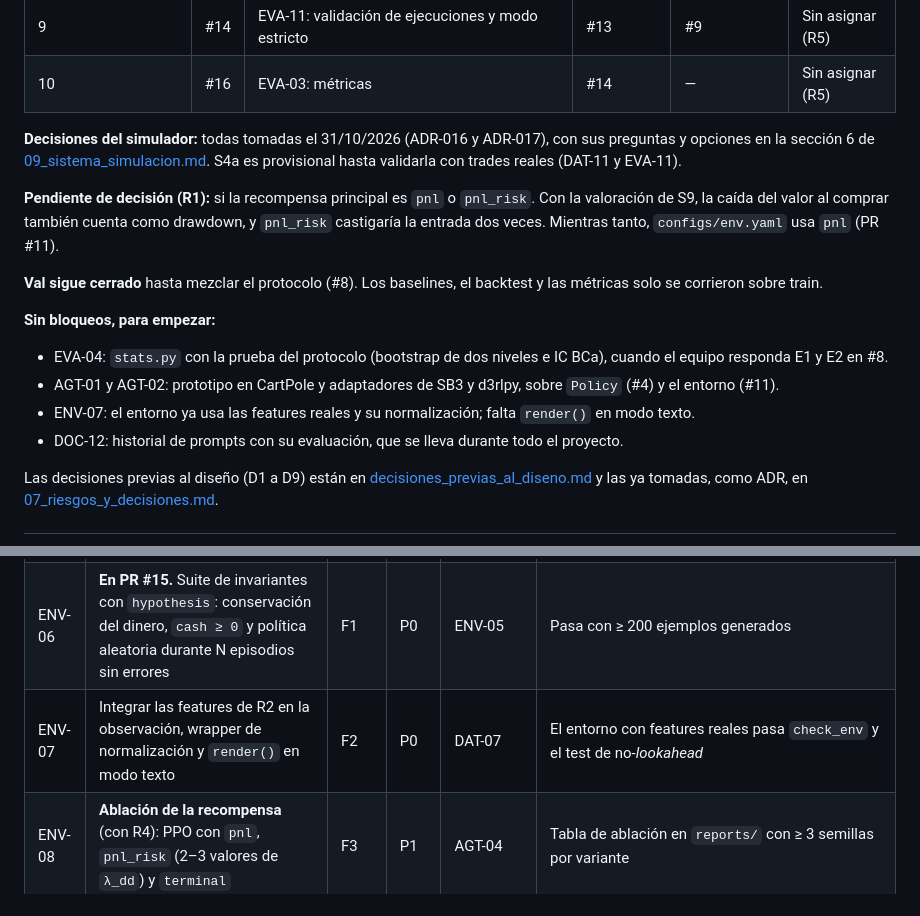
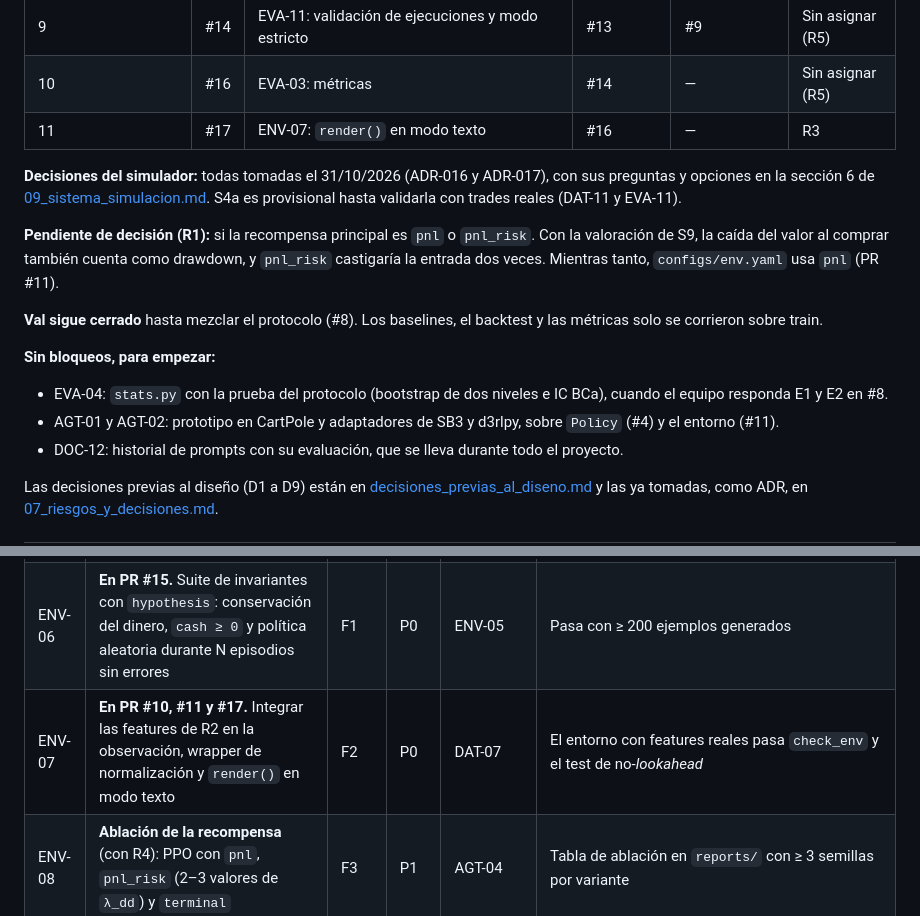
Before and after one commit to donmatthiuz/RL, a Markdown page: docs/04_tareas.md, 2 parts joined by grey strips. GitHub-like rendering.

Commit message:
docs: agregar el PR de render al tablero [ENV-07]

```diff
--- a/docs/04_tareas.md
+++ b/docs/04_tareas.md
@@ -60,6 +61,7 @@ flowchart LR
 | 8 | #13 | EVA-02: backtest | #12 | — | Sin asignar (R5) |
 | 9 | #14 | EVA-11: validación de ejecuciones y modo estricto | #13 | #9 | Sin asignar (R5) |
 | 10 | #16 | EVA-03: métricas | #14 | — | Sin asignar (R5) |
+| 11 | #17 | ENV-07: `render()` en modo texto | #16 | — | R3 |
 
 **Decisiones del simulador:** todas tomadas el 31/10/2026 (ADR-016 y ADR-017), con sus preguntas y
 opciones en la sección 6 de [09_sistema_simulacion.md](09_sistema_simulacion.md). S4a es
@@ -78,7 +80,6 @@ solo se corrieron sobre train.
   equipo responda E1 y E2 en #8.
 - AGT-01 y AGT-02: prototipo en CartPole y adaptadores de SB3 y d3rlpy, sobre `Policy` (#4) y el
   entorno (#11).
-- ENV-07: el entorno ya usa las features reales y su normalización; falta `render()` en modo texto.
 - DOC-12: historial de prompts con su evaluación, que se lleva durante todo el proyecto.
 
 Las decisiones previas al diseño (D1 a D9) están en
@@ -159,7 +160,7 @@ La CI/CD volvió al alcance con el ADR-014, que reemplaza al ADR-010.
 | ENV-04 | **En PR #11.** `PolymarketEnv` v1: `reset` (elige un mercado del split), `step` y espacios. Manejo de acciones inválidas. | F1 | P0 | ENV-02, DAT-05 (fixtures) | Pasa `gymnasium.utils.env_checker.check_env` |
 | ENV-05 | **En PR #11.** `reward.py`: variantes `pnl`, `pnl_risk` y `terminal`, elegibles por config. `reward_components` en `info`. | F1 | P0 | ENV-04 | Test: con `pnl`, la suma de recompensas del episodio = PnL final / V_0 |
 | ENV-06 | **En PR #15.** Suite de invariantes con `hypothesis`: conservación del dinero, `cash ≥ 0` y política aleatoria durante N episodios sin errores | F1 | P0 | ENV-05 | Pasa con ≥ 200 ejemplos generados |
-| ENV-07 | Integrar las features de R2 en la observación, wrapper de normalización y `render()` en modo texto | F2 | P0 | DAT-07 | El entorno con features reales pasa `check_env` y el test de no-*lookahead* |
+| ENV-07 | **En PR #10, #11 y #17.** Integrar las features de R2 en la observación, wrapper de normalización y `render()` en modo texto | F2 | P0 | DAT-07 | El entorno con features reales pasa `check_env` y el test de no-*lookahead* |
 | ENV-08 | **Ablación de la recompensa** (con R4): PPO con `pnl`, `pnl_risk` (2–3 valores de `λ_dd`) y `terminal` | F3 | P1 | AGT-04 | Tabla de ablación en `reports/` con ≥ 3 semillas por variante |
 | ENV-09 | Variante `execute_at: next` y análisis de sensibilidad a los costos (spread × 0, ×1, ×2) | F3 | P2 | ENV-07 | Gráfico de retorno frente al costo para el mejor agente |
 | ENV-10 | **En PR #11.** **Tests de no-fuga (ADR-013):** mercado nulo donde el precio es el valor justo, y alteración de datos con `ts > t` | F1 | P0 | ENV-04 | En el mercado nulo ninguna política gana de forma significativa, y alterar el futuro no cambia la observación |
```
Also changed, not shown: other parts of docs/04_tareas.md (+1 -0 lines).
